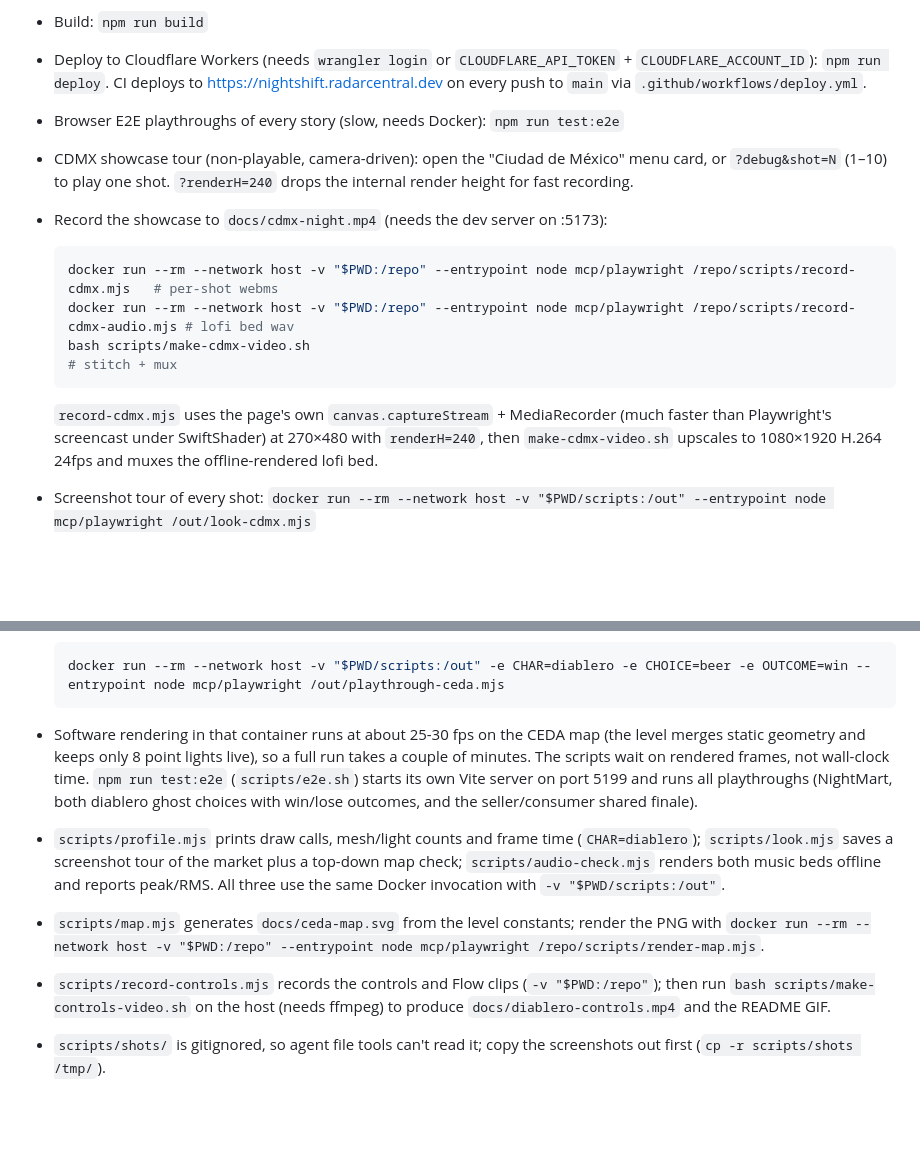
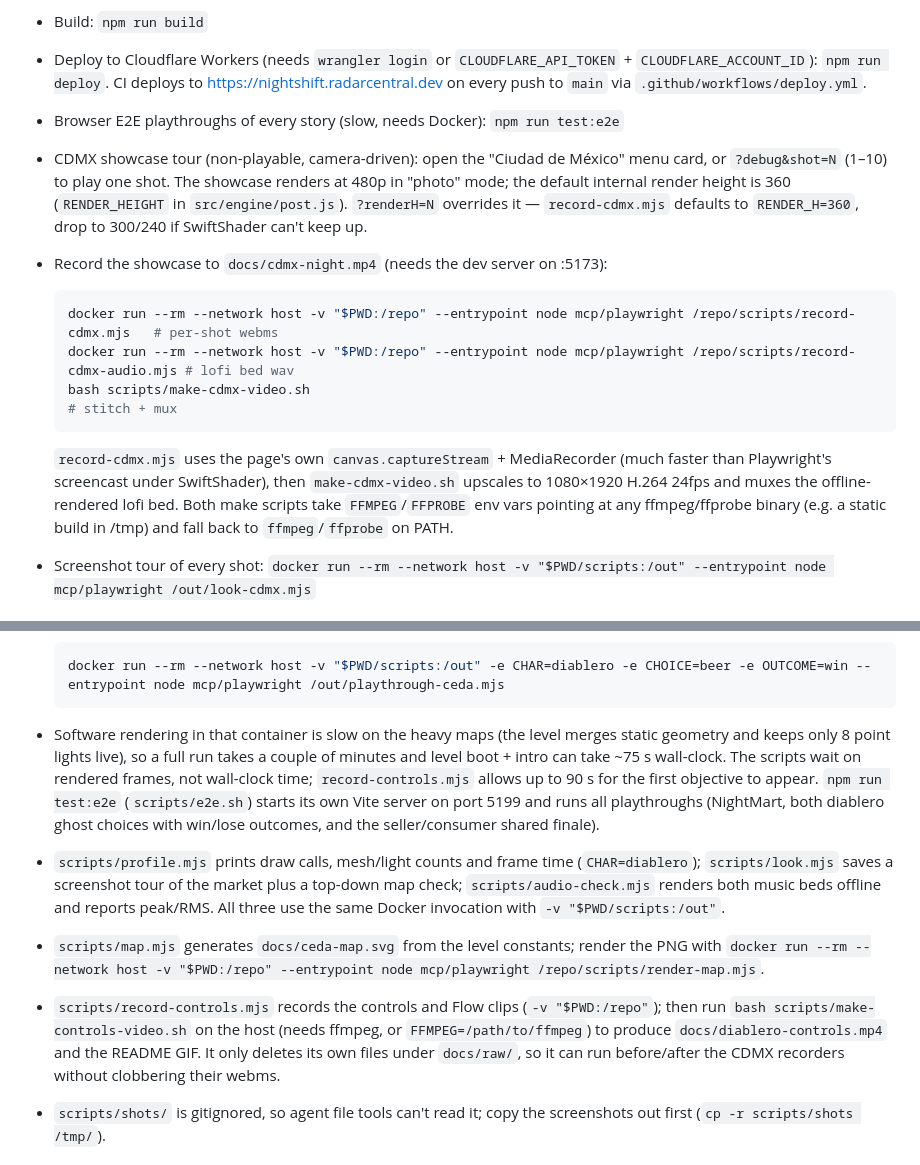
Before and after one commit to dar4datascience/Demo-Game-in-Browser, a Markdown page: AGENTS.md, 2 parts joined by grey strips. Rendered like a GitHub page; blank space fills up the shorter version.

Commit message:
docs: document skinned cast, prop kit and render profile
- SKILL.md: person.js bone contract and new options, lookAt, propkit,
  wetGround/light shafts, phong, halos, bakeAO/chamfer, blotch/grime,
  360p render profile, CDMX showcase entry
- AGENTS.md: renderH notes, FFMPEG/FFPROBE overrides, recording notes
- README.md: drop stale 240p/scanlines/box-figure claims

````diff
--- a/AGENTS.md
+++ b/AGENTS.md
@@ -10,7 +10,9 @@
   CI deploys to https://nightshift.radarcentral.dev on every push to `main` via `.github/workflows/deploy.yml`.
 - Browser E2E playthroughs of every story (slow, needs Docker): `npm run test:e2e`
 - CDMX showcase tour (non-playable, camera-driven): open the "Ciudad de México" menu card, or
-  `?debug&shot=N` (1–10) to play one shot. `?renderH=240` drops the internal render height for fast recording.
+  `?debug&shot=N` (1–10) to play one shot. The showcase renders at 480p in "photo" mode; the default
+  internal render height is 360 (`RENDER_HEIGHT` in `src/engine/post.js`). `?renderH=N` overrides it —
+  `record-cdmx.mjs` defaults to `RENDER_H=360`, drop to 300/240 if SwiftShader can't keep up.
 - Record the showcase to `docs/cdmx-night.mp4` (needs the dev server on :5173):
 
   ```bash
@@ -20,8 +22,10 @@
   ```
 
   `record-cdmx.mjs` uses the page's own `canvas.captureStream` + MediaRecorder (much faster than
-  Playwright's screencast under SwiftShader) at 270×480 with `renderH=240`, then `make-cdmx-video.sh`
+  Playwright's screencast under SwiftShader), then `make-cdmx-video.sh`
   upscales to 1080×1920 H.264 24fps and muxes the offline-rendered lofi bed.
+  Both make scripts take `FFMPEG`/`FFPROBE` env vars pointing at any ffmpeg/ffprobe binary
+  (e.g. a static build in /tmp) and fall back to `ffmpeg`/`ffprobe` on PATH.
 - Screenshot tour of every shot: `docker run --rm --network host -v "$PWD/scripts:/out" --entrypoint node mcp/playwright /out/look-cdmx.mjs`
 
 ## Verification
@@ -49,9 +53,11 @@
   docker run --rm --network host -v "$PWD/scripts:/out" -e CHAR=diablero -e CHOICE=beer -e OUTCOME=win --entrypoint node mcp/playwright /out/playthrough-ceda.mjs
   ```
 
-- Software rendering in that container runs at about 25-30 fps on the CEDA map (the level merges static
-  geometry and keeps only 8 point lights live), so a full run takes a couple of minutes. The scripts wait on
-  rendered frames, not wall-clock time. `npm run test:e2e` (`scripts/e2e.sh`) starts its own Vite server on
+- Software rendering in that container is slow on the heavy maps (the level merges static
+  geometry and keeps only 8 point lights live), so a full run takes a couple of minutes and level
+  boot + intro can take ~75 s wall-clock. The scripts wait on rendered frames, not wall-clock time;
+  `record-controls.mjs` allows up to 90 s for the first objective to appear. `npm run test:e2e`
+  (`scripts/e2e.sh`) starts its own Vite server on
   port 5199 and runs all playthroughs (NightMart, both diablero ghost choices with win/lose outcomes, and the
   seller/consumer shared finale).
 - `scripts/profile.mjs` prints draw calls, mesh/light counts and frame time (`CHAR=diablero`); `scripts/look.mjs`
@@ -60,8 +66,9 @@
 - `scripts/map.mjs` generates `docs/ceda-map.svg` from the level constants; render the PNG with
   `docker run --rm --network host -v "$PWD:/repo" --entrypoint node mcp/playwright /repo/scripts/render-map.mjs`.
 - `scripts/record-controls.mjs` records the controls and Flow clips (`-v "$PWD:/repo"`); then run
-  `bash scripts/make-controls-video.sh` on the host (needs ffmpeg) to produce `docs/diablero-controls.mp4` and
-  the README GIF.
+  `bash scripts/make-controls-video.sh` on the host (needs ffmpeg, or `FFMPEG=/path/to/ffmpeg`) to
+  produce `docs/diablero-controls.mp4` and the README GIF. It only deletes its own files under
+  `docs/raw/`, so it can run before/after the CDMX recorders without clobbering their webms.
 - `scripts/shots/` is gitignored, so agent file tools can't read it; copy the screenshots out first (`cp -r scripts/shots /tmp/`).
 
 ## Conventions
````
Also changed, not shown: README.md (+11 -3 lines), 1 other file.
